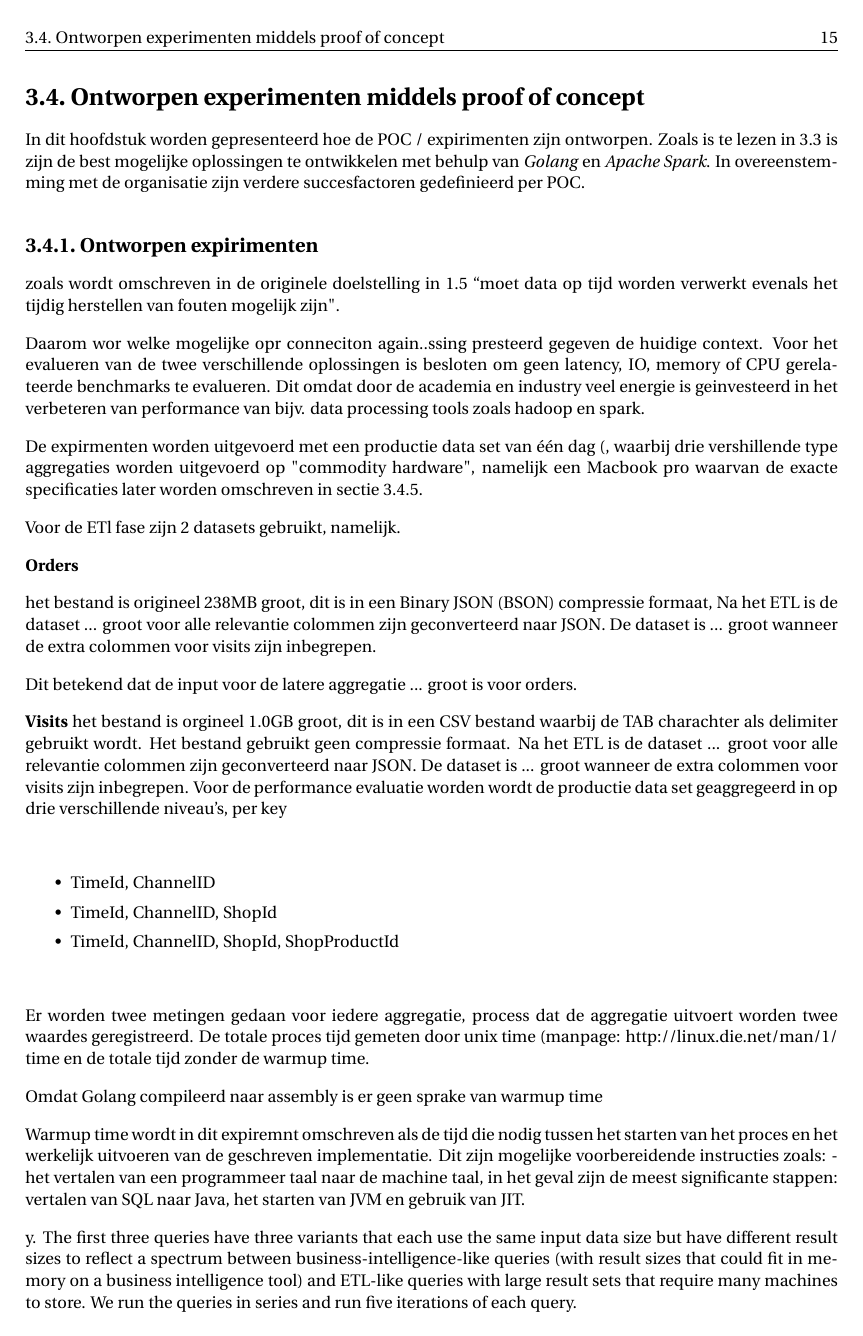
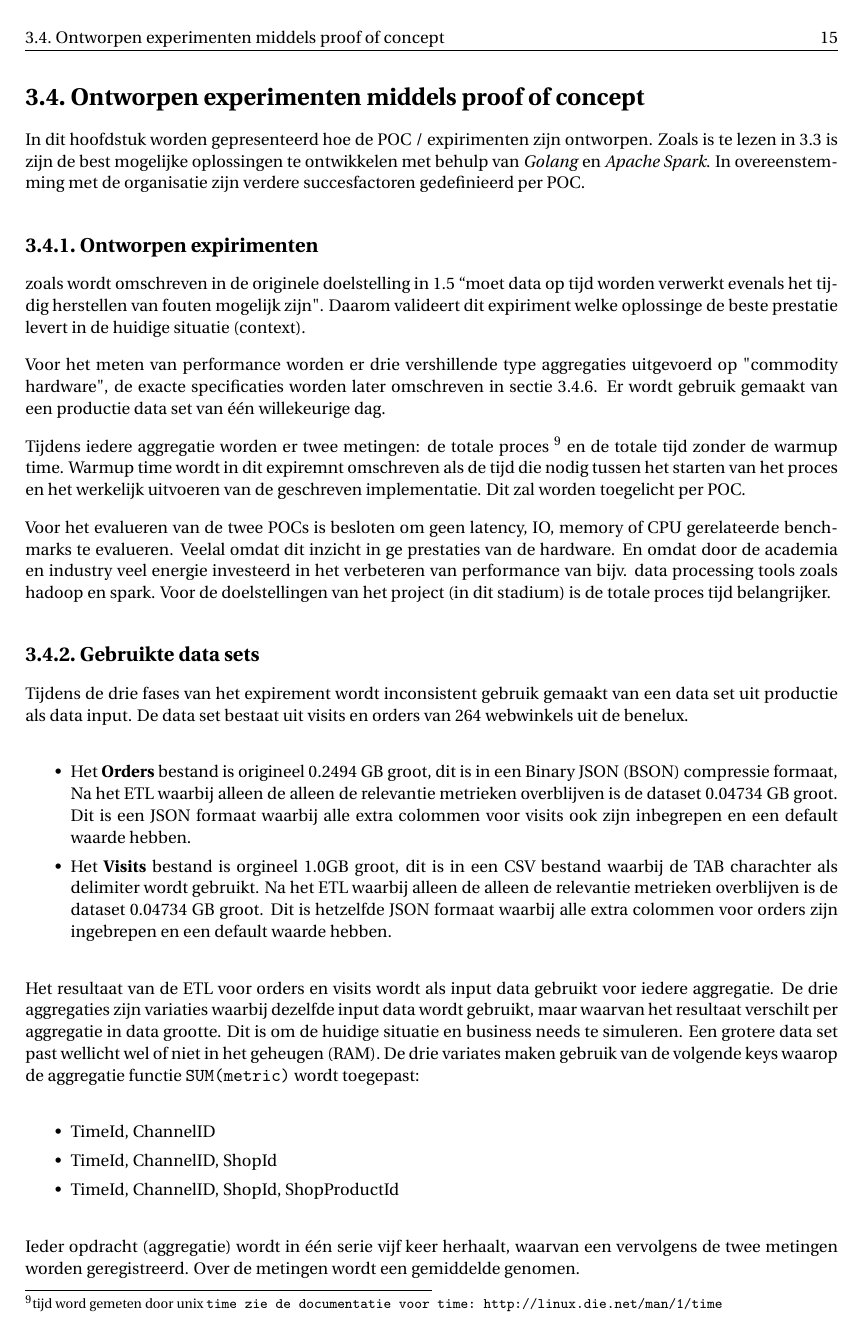
Before and after one commit to stefanooldeman/thesis-adcurve-16, a LaTeX thesis (main.tex, which reads chapters/sections/3.4Experiments.tex): page 19 of 23. Compiled offline with pdfLaTeX.

Commit message:
Design expiriment

```diff
--- a/chapters/sections/3.4Experiments.tex
+++ b/chapters/sections/3.4Experiments.tex
@@ -16,28 +16,26 @@ In dit hoofdstuk worden gepresenteerd hoe de POC / expirimenten zijn ontworpen.
 
 \subsection{Ontworpen expirimenten}
 
-zoals wordt omschreven in de originele doelstelling in \ref{sec:doelstelling} ``moet data op tijd worden verwerkt evenals het tijdig herstellen van fouten mogelijk zijn".
+zoals wordt omschreven in de originele doelstelling in \ref{sec:doelstelling} ``moet data op tijd worden verwerkt evenals het tijdig herstellen van fouten mogelijk zijn".  Daarom valideert dit expiriment welke oplossinge de beste prestatie levert in de huidige situatie (context).
 
-Daarom wor welke mogelijke opr conneciton again..ssing  presteerd gegeven de huidige context.
-Voor het evalueren van de twee verschillende oplossingen is besloten om geen latency, IO, memory of CPU gerelateerde benchmarks te evalueren.
-% Door de beperkte tijd van het project
-Dit omdat door de  academia en industry veel energie is geinvesteerd in het verbeteren van performance van bijv. data processing tools zoals hadoop en spark.
+Voor het meten van performance worden er drie vershillende type aggregaties uitgevoerd op "commodity hardware", de exacte specificaties worden later omschreven in sectie \ref{subsec:3.4hardware_specs}.  Er wordt gebruik gemaakt van een productie data set van één willekeurige dag.
+
+Tijdens iedere aggregatie worden er twee metingen: de totale proces \footnote{tijd word gemeten door unix \verb#time# zie de documentatie voor time: \url{http://linux.die.net/man/1/time}} en de totale tijd zonder de warmup time.  Warmup time wordt in dit expiremnt omschreven als de tijd die nodig tussen het starten van het proces en het werkelijk uitvoeren van de geschreven implementatie. Dit zal worden toegelicht per POC.
+
+Voor het evalueren van de twee POCs is besloten om geen latency, IO, memory of CPU gerelateerde benchmarks te evalueren. Veelal omdat dit inzicht in ge prestaties van de hardware. En omdat door de  academia en industry veel energie investeerd in het verbeteren van performance van bijv. data processing tools zoals hadoop en spark. Voor de doelstellingen van het project (in dit stadium) is de totale proces tijd belangrijker.
 
 
-De expirmenten worden uitgevoerd met een productie data set van één dag (, waarbij drie vershillende type aggregaties worden uitgevoerd op "commodity hardware", namelijk een Macbook pro waarvan de exacte specificaties later worden omschreven in sectie \ref{subsec:3.4hardware_specs}.
+\subsection{Gebruikte data sets}
 
-Voor de ETl fase zijn 2 datasets gebruikt, namelijk.
+Tijdens de drie fases van het expirement wordt inconsistent gebruik gemaakt van een data set uit productie als data input. De data set bestaat uit visits en orders van 264 webwinkels uit de benelux.
 
-\textbf{Orders}
+\begin{itemize}
+    \item Het \textbf{Orders} bestand is origineel 0.2494 GB groot, dit is in een Binary JSON (BSON) compressie formaat, Na het ETL waarbij alleen de alleen de relevantie metrieken overblijven is de dataset 0.04734 GB groot. Dit is een JSON formaat waarbij alle extra colommen voor visits ook zijn inbegrepen en een default waarde hebben.
 
-het bestand is origineel 238MB groot, dit is in een Binary JSON (BSON) compressie formaat,
-Na het ETL is de dataset ... groot voor alle relevantie colommen zijn geconverteerd naar JSON. De dataset is ... groot wanneer de extra colommen voor visits zijn inbegrepen.
+    \item Het \textbf{Visits} bestand is orgineel 1.0GB groot, dit is in een CSV bestand waarbij de TAB charachter als delimiter wordt gebruikt.  Na het ETL waarbij alleen de alleen de relevantie metrieken overblijven is de dataset 0.04734 GB groot. Dit is hetzelfde JSON formaat waarbij alle extra colommen voor orders zijn ingebrepen en een default waarde hebben.
+\end{itemize}
 
-Dit betekend dat de input voor de latere aggregatie ... groot is voor orders.
-
-\textbf{Visits}
-het bestand is orgineel 1.0GB groot, dit is in een CSV bestand waarbij de TAB charachter als delimiter gebruikt wordt. Het bestand gebruikt geen compressie formaat.
-Na het ETL is de dataset ... groot voor alle relevantie colommen zijn geconverteerd naar JSON. De dataset is ... groot wanneer de extra colommen voor visits zijn inbegrepen. Voor de performance evaluatie worden wordt de productie data set geaggregeerd in op drie verschillende niveau's, per key
+Het resultaat van de ETL voor orders en visits wordt als input data gebruikt voor iedere aggregatie. De drie aggregaties zijn variaties waarbij dezelfde input data wordt gebruikt, maar waarvan het resultaat verschilt per aggregatie in data grootte. Dit is om de huidige situatie en business needs te simuleren. Een grotere data set past wellicht wel of niet in het geheugen (RAM). De drie variates maken gebruik van de volgende keys waarop de aggregatie functie \verb#SUM(metric)# wordt toegepast:
 
 \begin{itemize}
     \item TimeId, ChannelID
@@ -45,26 +43,9 @@ Na het ETL is de dataset ... groot voor alle relevantie colommen zijn geconverte
     \item TimeId, ChannelID, ShopId, ShopProductId
 \end{itemize}
 
-Er worden twee metingen gedaan voor iedere aggregatie,  process dat de aggregatie uitvoert worden twee waardes geregistreerd.  De totale proces tijd gemeten door unix time (manpage: \url{http://linux.die.net/man/1/time} en de totale tijd zonder de warmup time.
-
-Omdat Golang compileerd naar assembly is er geen sprake van warmup time
-
-Warmup time wordt in dit expiremnt omschreven als de tijd die nodig tussen het starten van het proces en het werkelijk uitvoeren van de geschreven implementatie. Dit zijn mogelijke voorbereidende instructies zoals:
-- het vertalen van een programmeer taal naar de machine taal, in het geval zijn de meest significante stappen: vertalen van SQL naar Java, het starten van JVM en gebruik van JIT.
-
-y. The first three queries have three variants that each
-use the same input data size but have different result sizes
-to reflect a spectrum between business-intelligence-like
-queries (with result sizes that could fit in memory on a
-business intelligence tool) and ETL-like queries with
-large result sets that require many machines to store. We
-run the queries in series and run five iterations of each
-query.
-
-
+Ieder opdracht (aggregatie) wordt in één serie vijf keer herhaalt, waarvan een vervolgens de twee metingen worden geregistreerd. Over de metingen wordt een gemiddelde genomen.
 
 \subsection{ETL Process, Data preperation}
-
 
 De eerste fase uit het algoritme is een ETL stap, om csv en bson te converteren naar een uniform schema.
 dit heeft de volgende voordelen
```
Also changed, not shown: chapters/sections/3.4Experiments.tex (5 more changed lines).
